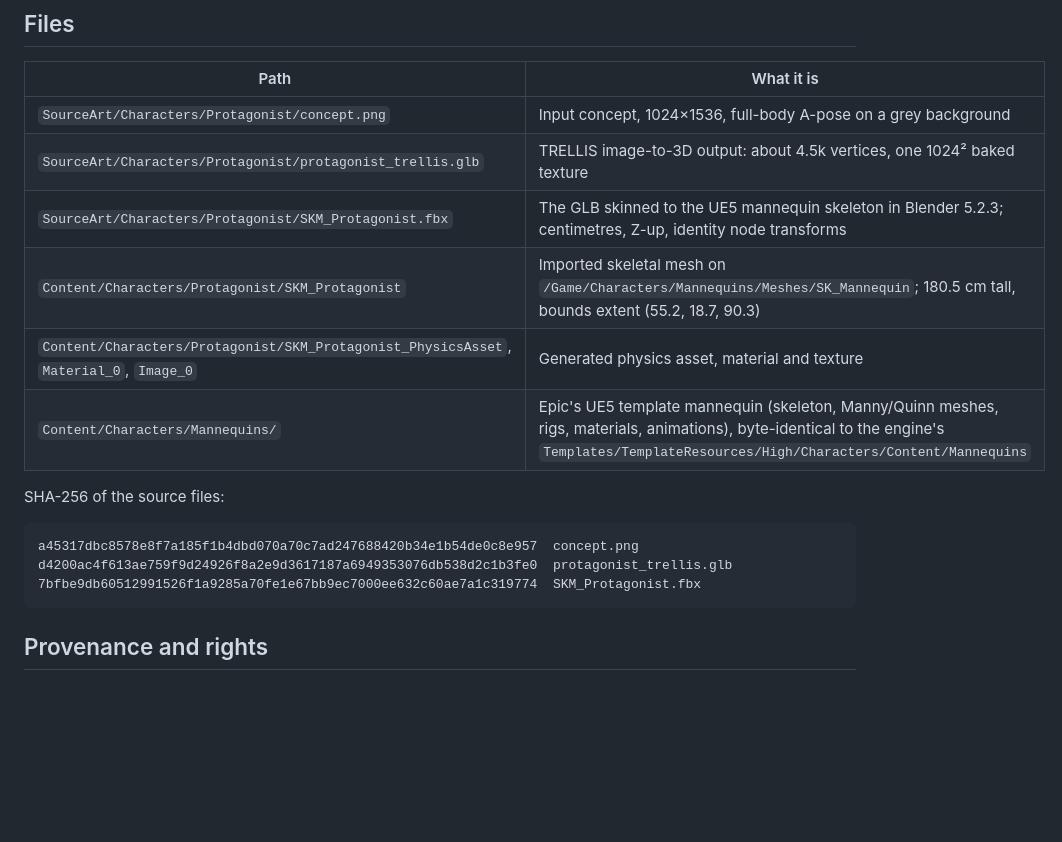
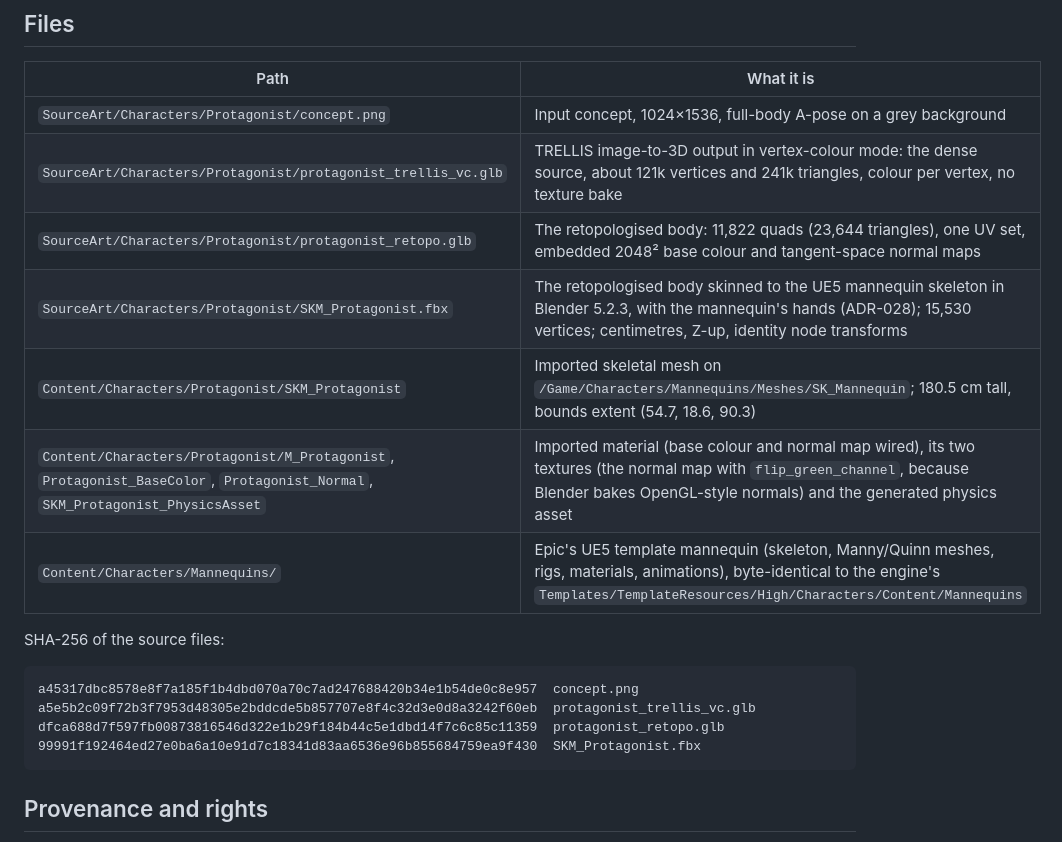
Before and after one commit to simon-gros/MarburgumII, a Markdown page: Docs/CHARACTER_PROTAGONIST.md, the part around one of its changes. Rendered like a GitHub page; blank space fills up the shorter version.

````diff
--- a/Docs/CHARACTER_PROTAGONIST.md
+++ b/Docs/CHARACTER_PROTAGONIST.md
@@ -11,18 +17,20 @@
 | Path | What it is |
 | --- | --- |
 | `SourceArt/Characters/Protagonist/concept.png` | Input concept, 1024×1536, full-body A-pose on a grey background |
-| `SourceArt/Characters/Protagonist/protagonist_trellis.glb` | TRELLIS image-to-3D output: about 4.5k vertices, one 1024² baked texture |
-| `SourceArt/Characters/Protagonist/SKM_Protagonist.fbx` | The GLB skinned to the UE5 mannequin skeleton in Blender 5.2.3; centimetres, Z-up, identity node transforms |
-| `Content/Characters/Protagonist/SKM_Protagonist` | Imported skeletal mesh on `/Game/Characters/Mannequins/Meshes/SK_Mannequin`; 180.5 cm tall, bounds extent (55.2, 18.7, 90.3) |
-| `Content/Characters/Protagonist/SKM_Protagonist_PhysicsAsset`, `Material_0`, `Image_0` | Generated physics asset, material and texture |
+| `SourceArt/Characters/Protagonist/protagonist_trellis_vc.glb` | TRELLIS image-to-3D output in vertex-colour mode: the dense source, about 121k vertices and 241k triangles, colour per vertex, no texture bake |
+| `SourceArt/Characters/Protagonist/protagonist_retopo.glb` | The retopologised body: 11,822 quads (23,644 triangles), one UV set, embedded 2048² base colour and tangent-space normal maps |
+| `SourceArt/Characters/Protagonist/SKM_Protagonist.fbx` | The retopologised body skinned to the UE5 mannequin skeleton in Blender 5.2.3, with the mannequin's hands (ADR-028); 15,530 vertices; centimetres, Z-up, identity node transforms |
+| `Content/Characters/Protagonist/SKM_Protagonist` | Imported skeletal mesh on `/Game/Characters/Mannequins/Meshes/SK_Mannequin`; 180.5 cm tall, bounds extent (54.7, 18.6, 90.3) |
+| `Content/Characters/Protagonist/M_Protagonist`, `Protagonist_BaseColor`, `Protagonist_Normal`, `SKM_Protagonist_PhysicsAsset` | Imported material (base colour and normal map wired), its two textures (the normal map with `flip_green_channel`, because Blender bakes OpenGL-style normals) and the generated physics asset |
 | `Content/Characters/Mannequins/` | Epic's UE5 template mannequin (skeleton, Manny/Quinn meshes, rigs, materials, animations), byte-identical to the engine's `Templates/TemplateResources/High/Characters/Content/Mannequins` |
 
 SHA-256 of the source files:
 
 ```text
 a45317dbc8578e8f7a185f1b4dbd070a70c7ad247688420b34e1b54de0c8e957  concept.png
-d4200ac4f613ae759f9d24926f8a2e9d3617187a6949353076db538d2c1b3fe0  protagonist_trellis.glb
-7bfbe9db60512991526f1a9285a70fe1e67bb9ec7000ee632c60ae7a1c319774  SKM_Protagonist.fbx
+a5e5b2c09f72b3f7953d48305e2bddcde5b857707e8f4c32d3e0d8a3242f60eb  protagonist_trellis_vc.glb
+dfca688d7f597fb00873816546d322e1b29f184b44c5e1dbd14f7c6c85c11359  protagonist_retopo.glb
+99991f192464ed27e0ba6a10e91d7c18341d83aa6536e96b855684759ea9f430  SKM_Protagonist.fbx
 ```
 
 ## Provenance and rights
````
Also changed, not shown: other parts of Docs/CHARACTER_PROTAGONIST.md (+17 -10 lines), Docs/DECISIONS.md (+17 -2 lines), Docs/Captures/character-protagonist/retopo-lent-520x560.jpg (added), Docs/Captures/character-protagonist/retopo_preview.jpg (added), Docs/Captures/character-protagonist/retopo_rig_preview.jpg (added), Docs/Captures/character-protagonist/retopo_wire.jpg (added), 11 other files.
